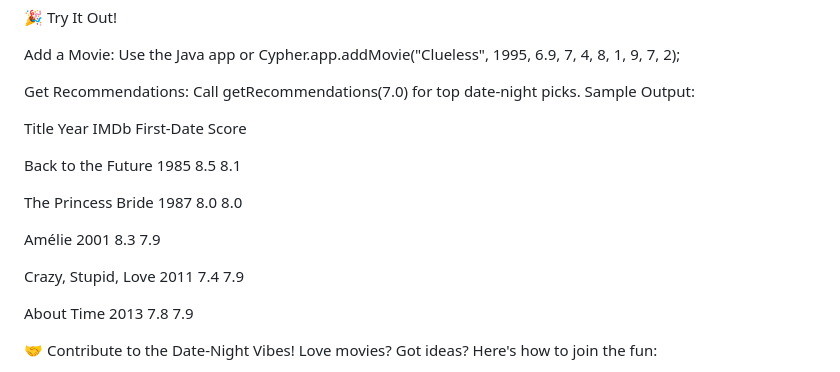
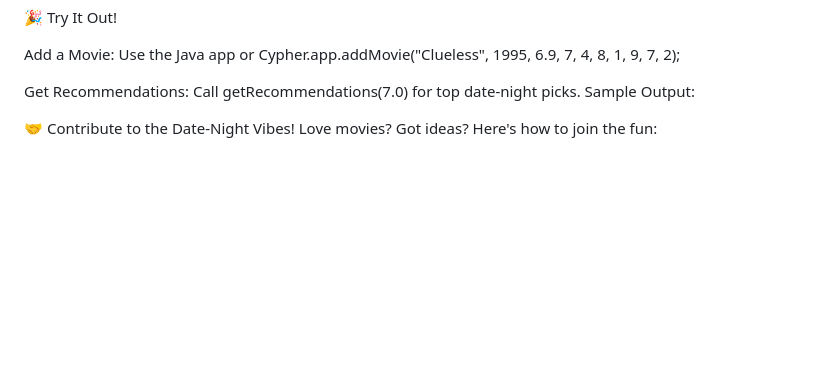
Before and after one commit to elenikontogianni/Date-Database-Neo4j, a Markdown page: README.md, the part around the change printed below. GitHub-like rendering; blank space fills up the shorter version.

```diff
--- a/README.md
+++ b/README.md
@@ -75,43 +75,6 @@ Get Recommendations: Call getRecommendations(7.0) for top date-night picks.
 Sample Output:
 
 
-Title
-Year
-IMDb
-First-Date Score
-
-
-
-Back to the Future
-1985
-8.5
-8.1
-
-
-The Princess Bride
-1987
-8.0
-8.0
-
-
-Amélie
-2001
-8.3
-7.9
-
-
-Crazy, Stupid, Love
-2011
-7.4
-7.9
-
-
-About Time
-2013
-7.8
-7.9
-
-
 
 
 🤝 Contribute to the Date-Night Vibes!
```
Also changed, not shown: other parts of README.md (+1 -1 lines).
